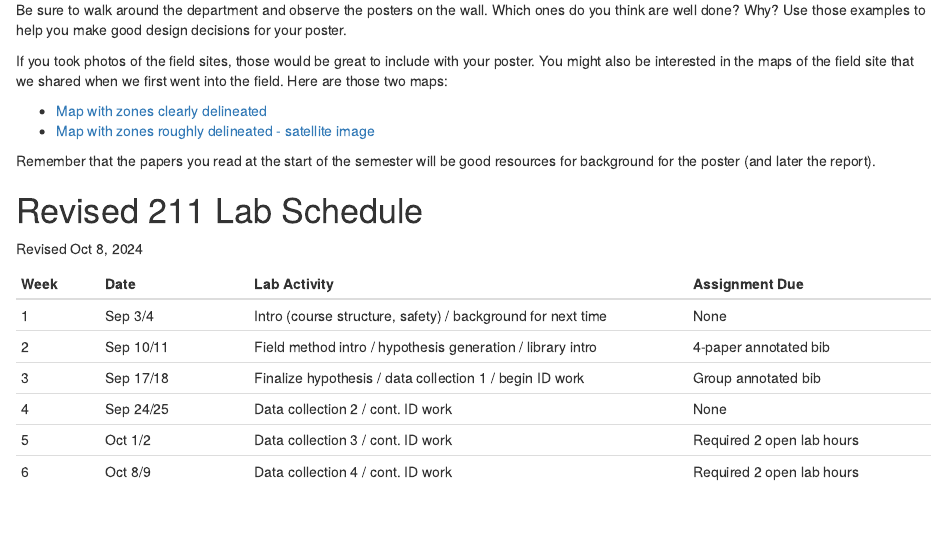
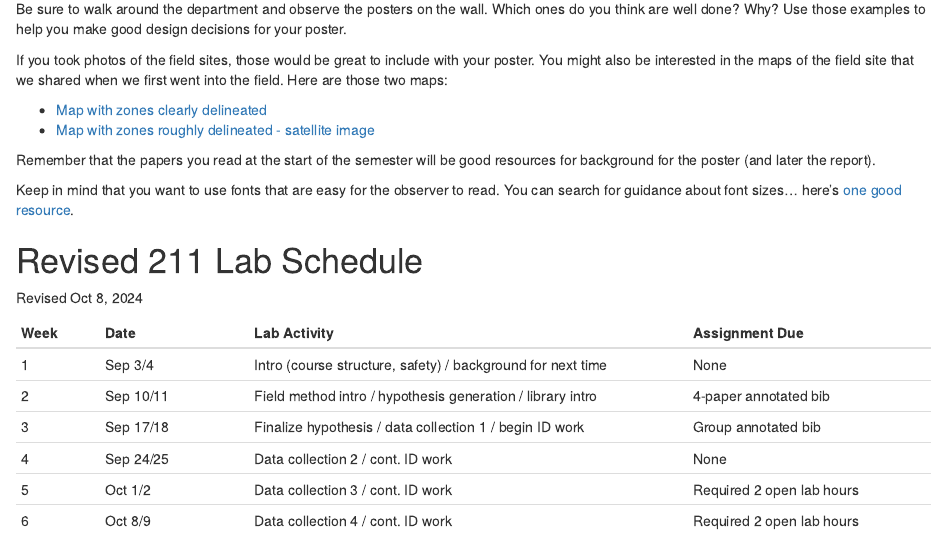
Before and after one commit to aroles/biol211, an R Markdown document (vignettes/wk10_nov5.Rmd): the page in a window 1100 px wide, from 960 px down before the commit and from 950 px down after it, so that both start at the same text. Rendered offline with R 4.5, knitr and Pandoc, with nearby package versions.

Commit message:
wk 10 update

```diff
--- a/vignettes/wk10_nov5.Rmd
+++ b/vignettes/wk10_nov5.Rmd
@@ -49,6 +48,7 @@ If you took photos of the field sites, those would be great to include with your
 
 Remember that the papers you read at the start of the semester will be good resources for background for the poster (and later the report).
 
+Keep in mind that you want to use fonts that are easy for the observer to read. You can search for guidance about font sizes... here's [one good resource](https://urc.ucdavis.edu/sites/g/files/dgvnsk3561/files/inline-files/General%20Poster%20Design%20Principles%20-%20Handout.pdf).
 
 # Revised 211 Lab Schedule
 Revised Oct 8, 2024
```
Also changed, not shown: docs/pkgdown.yml, docs/search.json, vignettes/wk10_nov5.Rmd (1 more changed lines), 2 other files.
